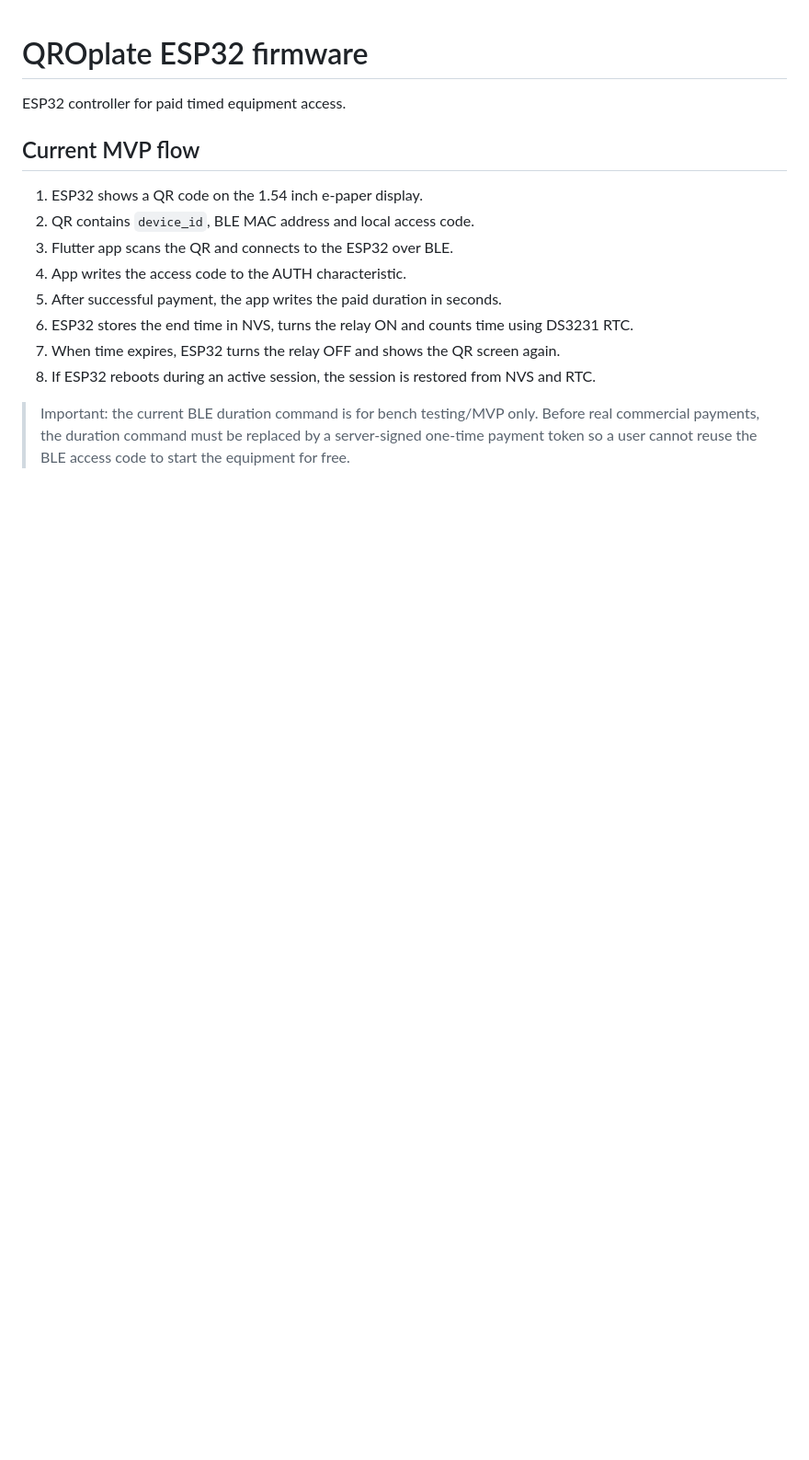
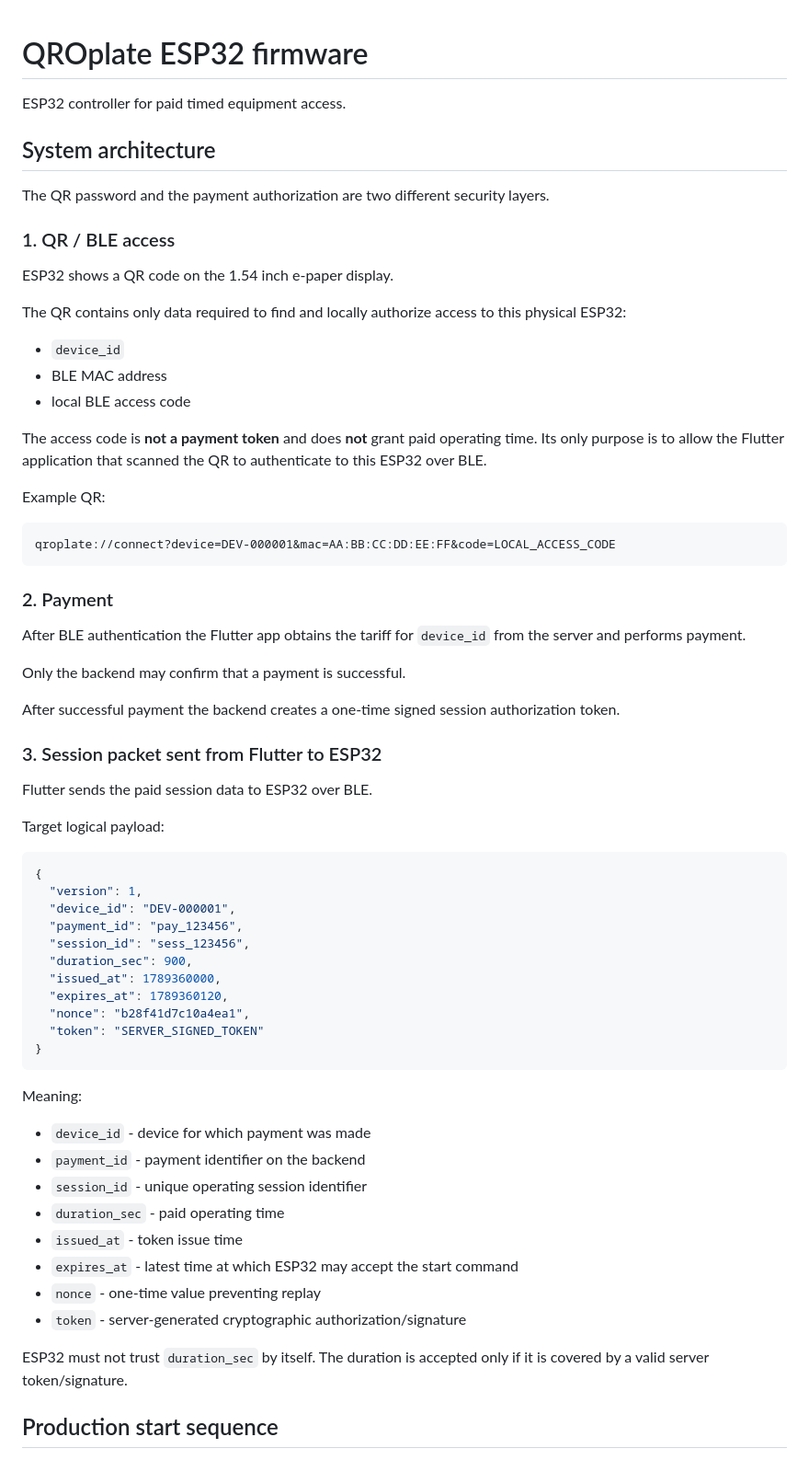
Before and after one commit to asbcorp24/qroplate, a Markdown page: README.md, the part around one of its changes. Shown at 92% size. GitHub-like rendering; blank space fills up the shorter version.

````diff
--- a/README.md
+++ b/README.md
@@ -2,15 +2,68 @@
 
 ESP32 controller for paid timed equipment access.
 
-## Current MVP flow
+## System architecture
 
-1. ESP32 shows a QR code on the 1.54 inch e-paper display.
-2. QR contains `device_id`, BLE MAC address and local access code.
-3. Flutter app scans the QR and connects to the ESP32 over BLE.
-4. App writes the access code to the AUTH characteristic.
-5. After successful payment, the app writes the paid duration in seconds.
-6. ESP32 stores the end time in NVS, turns the relay ON and counts time using DS3231 RTC.
-7. When time expires, ESP32 turns the relay OFF and shows the QR screen again.
-8. If ESP32 reboots during an active session, the session is restored from NVS and RTC.
+The QR password and the payment authorization are two different security layers.
 
-> Important: the current BLE duration command is for bench testing/MVP only. Before real commercial payments, the duration command must be replaced by a server-signed one-time payment token so a user cannot reuse the BLE access code to start the equipment for free.
+### 1. QR / BLE access
+
+ESP32 shows a QR code on the 1.54 inch e-paper display.
+
+The QR contains only data required to find and locally authorize access to this physical ESP32:
+
+- `device_id`
+- BLE MAC address
+- local BLE access code
+
+The access code is **not a payment token** and does **not** grant paid operating time. Its only purpose is to allow the Flutter application that scanned the QR to authenticate to this ESP32 over BLE.
+
+Example QR:
+
+```text
+qroplate://connect?device=DEV-000001&mac=AA:BB:CC:DD:EE:FF&code=LOCAL_ACCESS_CODE
+```
+
+### 2. Payment
+
+After BLE authentication the Flutter app obtains the tariff for `device_id` from the server and performs payment.
+
+Only the backend may confirm that a payment is successful.
+
+After successful payment the backend creates a one-time signed session authorization token.
+
+### 3. Session packet sent from Flutter to ESP32
+
+Flutter sends the paid session data to ESP32 over BLE.
+
+Target logical payload:
+
+```json
+{
+  "version": 1,
+  "device_id": "DEV-000001",
+  "payment_id": "pay_123456",
+  "session_id": "sess_123456",
+  "duration_sec": 900,
+  "issued_at": 1789360000,
+  "expires_at": 1789360120,
+  "nonce": "b28f41d7c10a4ea1",
+  "token": "SERVER_SIGNED_TOKEN"
+}
+```
+
+Meaning:
+
+- `device_id` - device for which payment was made
+- `payment_id` - payment identifier on the backend
+- `session_id` - unique operating session identifier
+- `duration_sec` - paid operating time
+- `issued_at` - token issue time
+- `expires_at` - latest time at which ESP32 may accept the start command
+- `nonce` - one-time value preventing replay
+- `token` - server-generated cryptographic authorization/signature
+
+ESP32 must not trust `duration_sec` by itself. The duration is accepted only if it is covered by a valid server token/signature.
+
+## Production start sequence
+
````
Also changed, not shown: other parts of README.md (+108 -29 lines).
